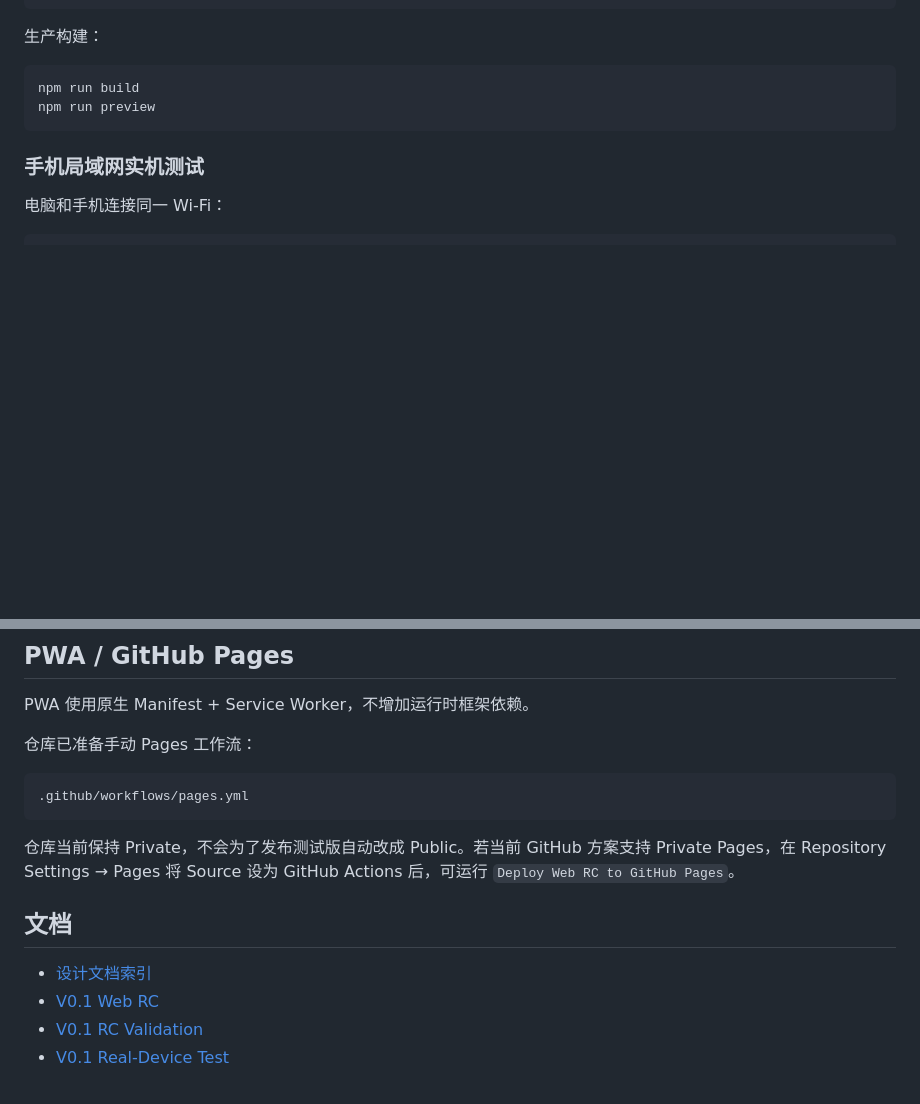
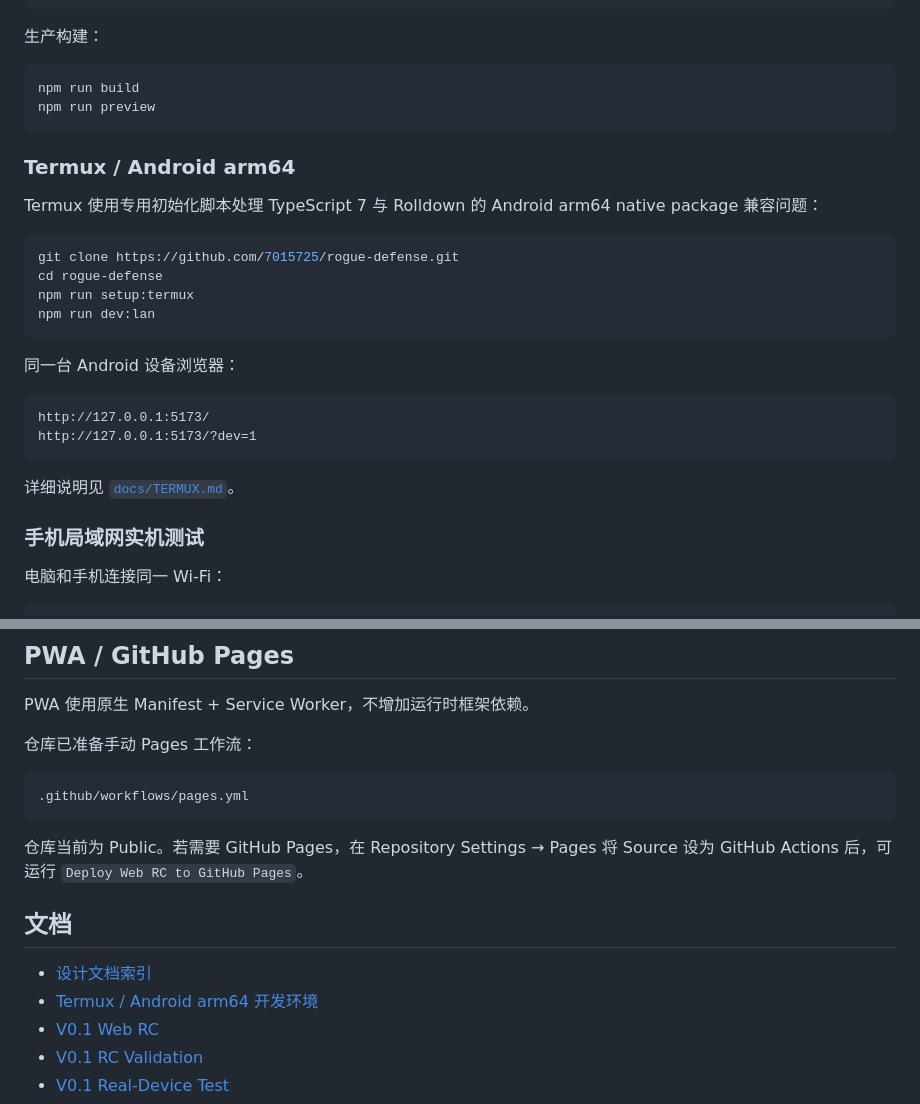
Before and after one commit to 7015725/rogue-defense, a Markdown page: README.md, 2 parts joined by grey strips. Rendered like a GitHub page; blank space fills up the shorter version.

Commit message:
docs: document Termux setup and public repo

````diff
--- a/README.md
+++ b/README.md
@@ -63,6 +63,26 @@ npm run dev
 npm run build
 npm run preview
 ```
+
+### Termux / Android arm64
+
+Termux 使用专用初始化脚本处理 TypeScript 7 与 Rolldown 的 Android arm64 native package 兼容问题：
+
+```bash
+git clone https://github.com/7015725/rogue-defense.git
+cd rogue-defense
+npm run setup:termux
+npm run dev:lan
+```
+
+同一台 Android 设备浏览器：
+
+```text
+http://127.0.0.1:5173/
+http://127.0.0.1:5173/?dev=1
+```
+
+详细说明见 [`docs/TERMUX.md`](docs/TERMUX.md)。
 
 ### 手机局域网实机测试
 
@@ -176,11 +196,12 @@ PWA 使用原生 Manifest + Service Worker，不增加运行时框架依赖。
 .github/workflows/pages.yml
 ```
 
-仓库当前保持 Private，不会为了发布测试版自动改成 Public。若当前 GitHub 方案支持 Private Pages，在 Repository Settings → Pages 将 Source 设为 GitHub Actions 后，可运行 `Deploy Web RC to GitHub Pages`。
+仓库当前为 Public。若需要 GitHub Pages，在 Repository Settings → Pages 将 Source 设为 GitHub Actions 后，可运行 `Deploy Web RC to GitHub Pages`。
 
 ## 文档
 
 - [设计文档索引](docs/README.md)
+- [Termux / Android arm64 开发环境](docs/TERMUX.md)
 - [V0.1 Web RC](docs/v0.1-web-rc.md)
 - [V0.1 RC Validation](docs/v0.1-rc-validation.md)
 - [V0.1 Real-Device Test](docs/v0.1-device-test.md)
````
